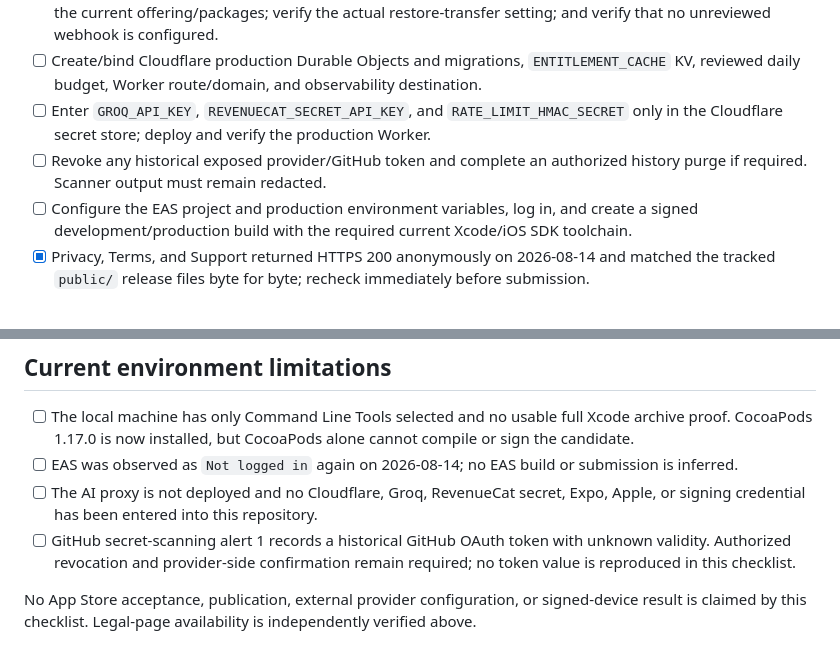
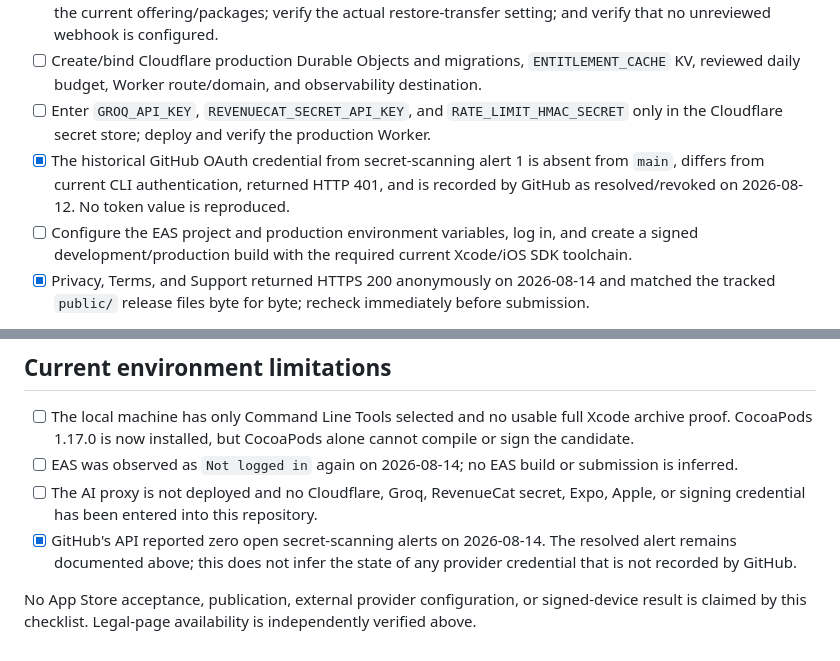
Before and after one commit to avinashamanchi/convoautopsy, a Markdown page: docs/app-store/convoautopsy-ios-release-checklist.md, 2 parts joined by grey strips. Drawn GitHub-style.

Commit message:
docs: refresh release evidence (#14)

```diff
--- a/docs/app-store/convoautopsy-ios-release-checklist.md
+++ b/docs/app-store/convoautopsy-ios-release-checklist.md
@@ -65,7 +65,7 @@ Historical note: commit `d2a02edbced8d3984058ebc0814b97612824ac22` had a separat
 - [ ] Connect the App Store app to RevenueCat; import both products; attach entitlement `convo_pro`; configure the current offering/packages; verify the actual restore-transfer setting; and verify that no unreviewed webhook is configured.
 - [ ] Create/bind Cloudflare production Durable Objects and migrations, `ENTITLEMENT_CACHE` KV, reviewed daily budget, Worker route/domain, and observability destination.
 - [ ] Enter `GROQ_API_KEY`, `REVENUECAT_SECRET_API_KEY`, and `RATE_LIMIT_HMAC_SECRET` only in the Cloudflare secret store; deploy and verify the production Worker.
-- [ ] Revoke any historical exposed provider/GitHub token and complete an authorized history purge if required. Scanner output must remain redacted.
+- [x] The historical GitHub OAuth credential from secret-scanning alert 1 is absent from `main`, differs from current CLI authentication, returned HTTP 401, and is recorded by GitHub as resolved/revoked on 2026-08-12. No token value is reproduced.
 - [ ] Configure the EAS project and production environment variables, log in, and create a signed development/production build with the required current Xcode/iOS SDK toolchain.
 - [x] Privacy, Terms, and Support returned HTTPS 200 anonymously on 2026-08-14 and matched the tracked `public/` release files byte for byte; recheck immediately before submission.
 
@@ -98,6 +98,6 @@ Historical note: commit `d2a02edbced8d3984058ebc0814b97612824ac22` had a separat
 - [ ] The local machine has only Command Line Tools selected and no usable full Xcode archive proof. CocoaPods 1.17.0 is now installed, but CocoaPods alone cannot compile or sign the candidate.
 - [ ] EAS was observed as `Not logged in` again on 2026-08-14; no EAS build or submission is inferred.
 - [ ] The AI proxy is not deployed and no Cloudflare, Groq, RevenueCat secret, Expo, Apple, or signing credential has been entered into this repository.
-- [ ] GitHub secret-scanning alert 1 records a historical GitHub OAuth token with unknown validity. Authorized revocation and provider-side confirmation remain required; no token value is reproduced in this checklist.
+- [x] GitHub's API reported zero open secret-scanning alerts on 2026-08-14. The resolved alert remains documented above; this does not infer the state of any provider credential that is not recorded by GitHub.
 
 No App Store acceptance, publication, external provider configuration, or signed-device result is claimed by this checklist. Legal-page availability is independently verified above.
```
